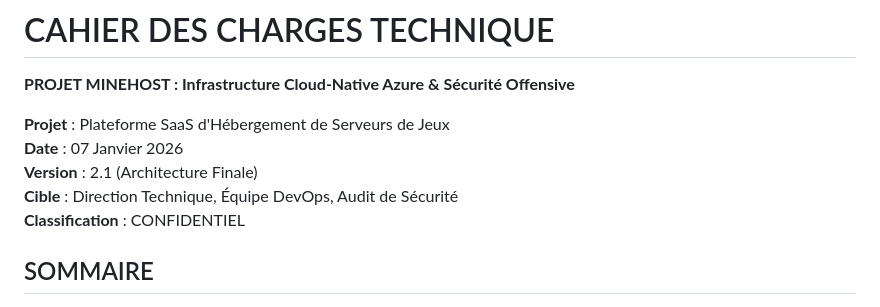
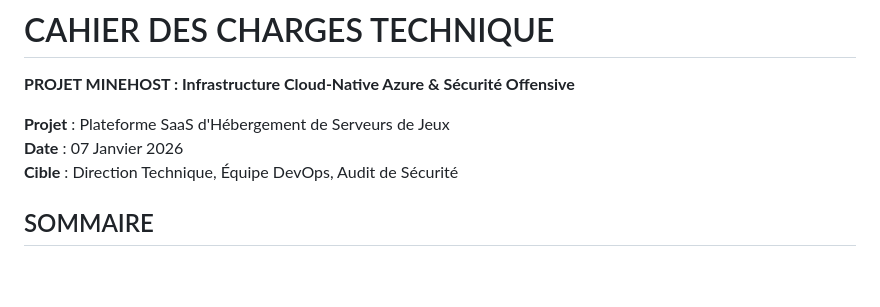
Before and after one commit to Maskass-z/minehost-terraform, a Markdown page: Cahier Des Charges.md, the part around the change. Rendered like a GitHub page; blank space fills up the shorter version.

Commit message:
Update Cahier Des Charges by removing classification
Removed 'Classification' line from the document.

```diff
--- a/Cahier Des Charges.md
+++ b/Cahier Des Charges.md
@@ -3,9 +3,8 @@
 
 **Projet** : Plateforme SaaS d'Hébergement de Serveurs de Jeux
 **Date** : 07 Janvier 2026
-**Version** : 2.1 (Architecture Finale)
 **Cible** : Direction Technique, Équipe DevOps, Audit de Sécurité
-**Classification** : CONFIDENTIEL
+
 
 ## SOMMAIRE
 
```
